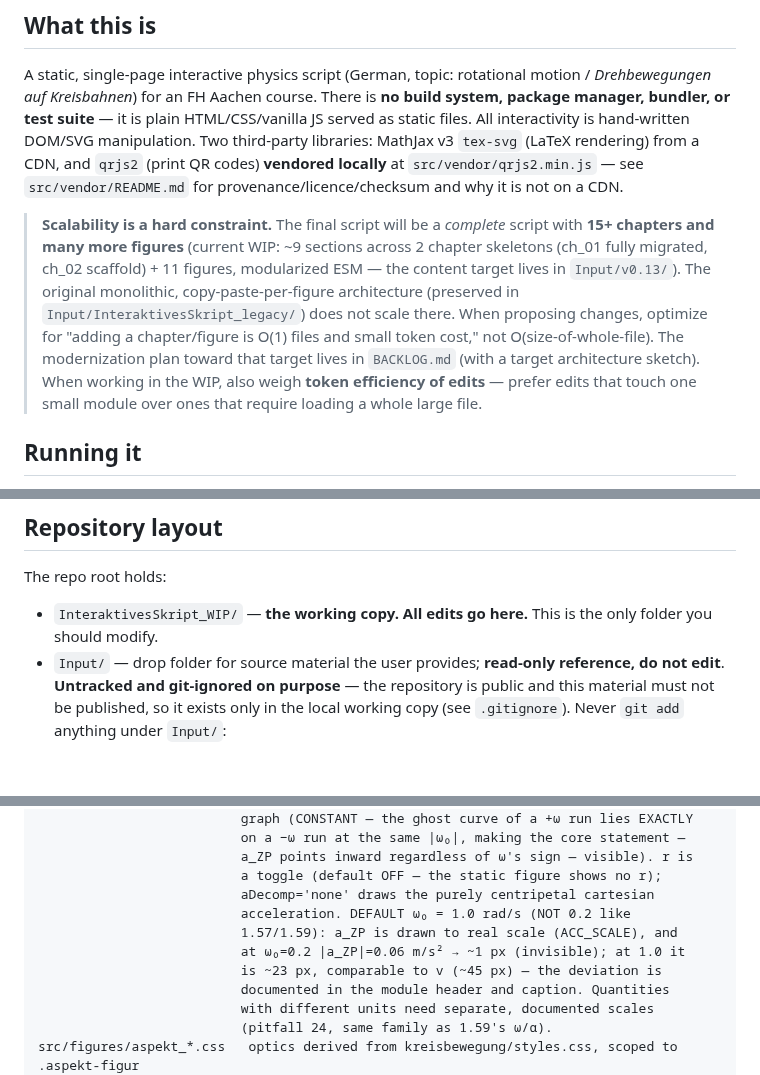
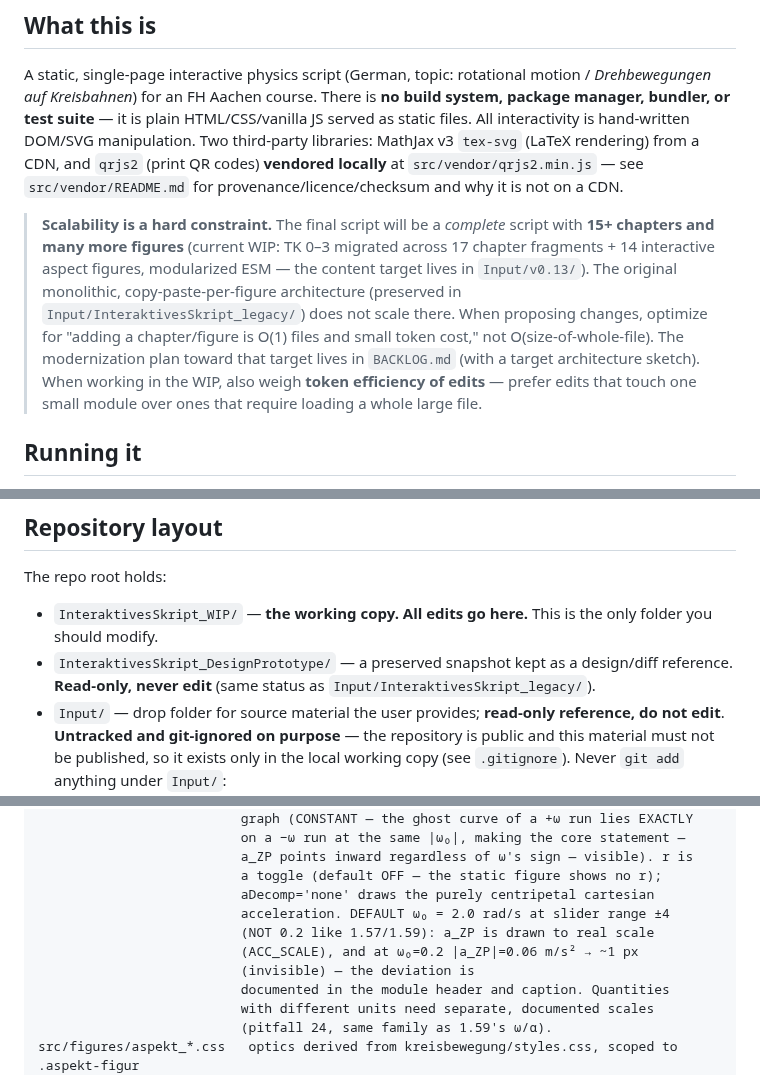
Before and after one commit to ceffertzfhac/interaktives-skript, a Markdown page: CLAUDE.md, 3 parts joined by grey strips. Rendered like a GitHub page; blank space fills up the shorter version.

```diff
--- a/CLAUDE.md
+++ b/CLAUDE.md
@@ -6,7 +6,7 @@ This file provides guidance to Claude Code (claude.ai/code) when working with co
 
 A static, single-page interactive physics script (German, topic: rotational motion / *Drehbewegungen auf Kreisbahnen*) for an FH Aachen course. There is **no build system, package manager, bundler, or test suite** — it is plain HTML/CSS/vanilla JS served as static files. All interactivity is hand-written DOM/SVG manipulation. Two third-party libraries: MathJax v3 `tex-svg` (LaTeX rendering) from a CDN, and `qrjs2` (print QR codes) **vendored locally** at `src/vendor/qrjs2.min.js` — see `src/vendor/README.md` for provenance/licence/checksum and why it is not on a CDN.
 
-> **Scalability is a hard constraint.** The final script will be a *complete* script with **15+ chapters and many more figures** (current WIP: ~9 sections across 2 chapter skeletons (ch_01 fully migrated, ch_02 scaffold) + 11 figures, modularized ESM — the content target lives in `Input/v0.13/`). The original monolithic, copy-paste-per-figure architecture (preserved in `Input/InteraktivesSkript_legacy/`) does not scale there. When proposing changes, optimize for "adding a chapter/figure is O(1) files and small token cost," not O(size-of-whole-file). The modernization plan toward that target lives in `BACKLOG.md` (with a target architecture sketch). When working in the WIP, also weigh **token efficiency of edits** — prefer edits that touch one small module over ones that require loading a whole large file.
+> **Scalability is a hard constraint.** The final script will be a *complete* script with **15+ chapters and many more figures** (current WIP: TK 0–3 migrated across 17 chapter fragments + 14 interactive aspect figures, modularized ESM — the content target lives in `Input/v0.13/`). The original monolithic, copy-paste-per-figure architecture (preserved in `Input/InteraktivesSkript_legacy/`) does not scale there. When proposing changes, optimize for "adding a chapter/figure is O(1) files and small token cost," not O(size-of-whole-file). The modernization plan toward that target lives in `BACKLOG.md` (with a target architecture sketch). When working in the WIP, also weigh **token efficiency of edits** — prefer edits that touch one small module over ones that require loading a whole large file.
 
 ## Running it
 
@@ -25,6 +25,7 @@ There is nothing to build, lint, or test. To verify a change, reload the page an
 The repo root holds:
 
 - `InteraktivesSkript_WIP/` — **the working copy. All edits go here.** This is the only folder you should modify.
+- `InteraktivesSkript_DesignPrototype/` — a preserved snapshot kept as a design/diff reference. **Read-only, never edit** (same status as `Input/InteraktivesSkript_legacy/`).
 - `Input/` — drop folder for source material the user provides; **read-only reference, do not edit**. **Untracked and git-ignored on purpose** — the repository is public and this material must not be published, so it exists only in the local working copy (see `.gitignore`). Never `git add` anything under `Input/`:
   - `Input/InteraktivesSkript_legacy/` — the **frozen baseline** snapshot of the site as of the split (relocated here from the repo root). Do not edit; it exists for reference/diffing against WIP. Started byte-identical to WIP. *(The legacy `src/script.js` — the whole app in one 2787-line file — lives only here now; WIP is modularized, see Architecture.)*
   - `Input/v0.13/` — LaTeX source of the **complete target script** (`Physik_pskript_v0.13.tex` + compiled `.pdf` + per-chapter `.tex` files) spanning all 15+ chapters (Mechanics, EM, Schwingungen, Wellen, Gravitation, Stöße, …). This is the content target the WIP is being scaled toward.
@@ -228,10 +229,10 @@ src/figures/aspekt_zentripetalkreuz.js   aspect figure 1.58 (a_ZP as a vector,
                           a_ZP points inward regardless of ω's sign — visible). r is
                           a toggle (default OFF — the static figure shows no r);
                           aDecomp='none' draws the purely centripetal cartesian
-                          acceleration. DEFAULT ω₀ = 1.0 rad/s (NOT 0.2 like
-                          1.57/1.59): a_ZP is drawn to real scale (ACC_SCALE), and
-                          at ω₀=0.2 |a_ZP|=0.06 m/s² → ~1 px (invisible); at 1.0 it
-                          is ~23 px, comparable to v (~45 px) — the deviation is
+                          acceleration. DEFAULT ω₀ = 2.0 rad/s at slider range ±4
+                          (NOT 0.2 like 1.57/1.59): a_ZP is drawn to real scale
+                          (ACC_SCALE), and at ω₀=0.2 |a_ZP|=0.06 m/s² → ~1 px
+                          (invisible) — the deviation is
                           documented in the module header and caption. Quantities
                           with different units need separate, documented scales
                           (pitfall 24, same family as 1.59's ω/α).
```
Also changed, not shown: other parts of CLAUDE.md (+1 -1 lines), InteraktivesSkript_WIP/INTERAKTIVE_ASPEKT_FIGUREN.md (+4 -2 lines).
